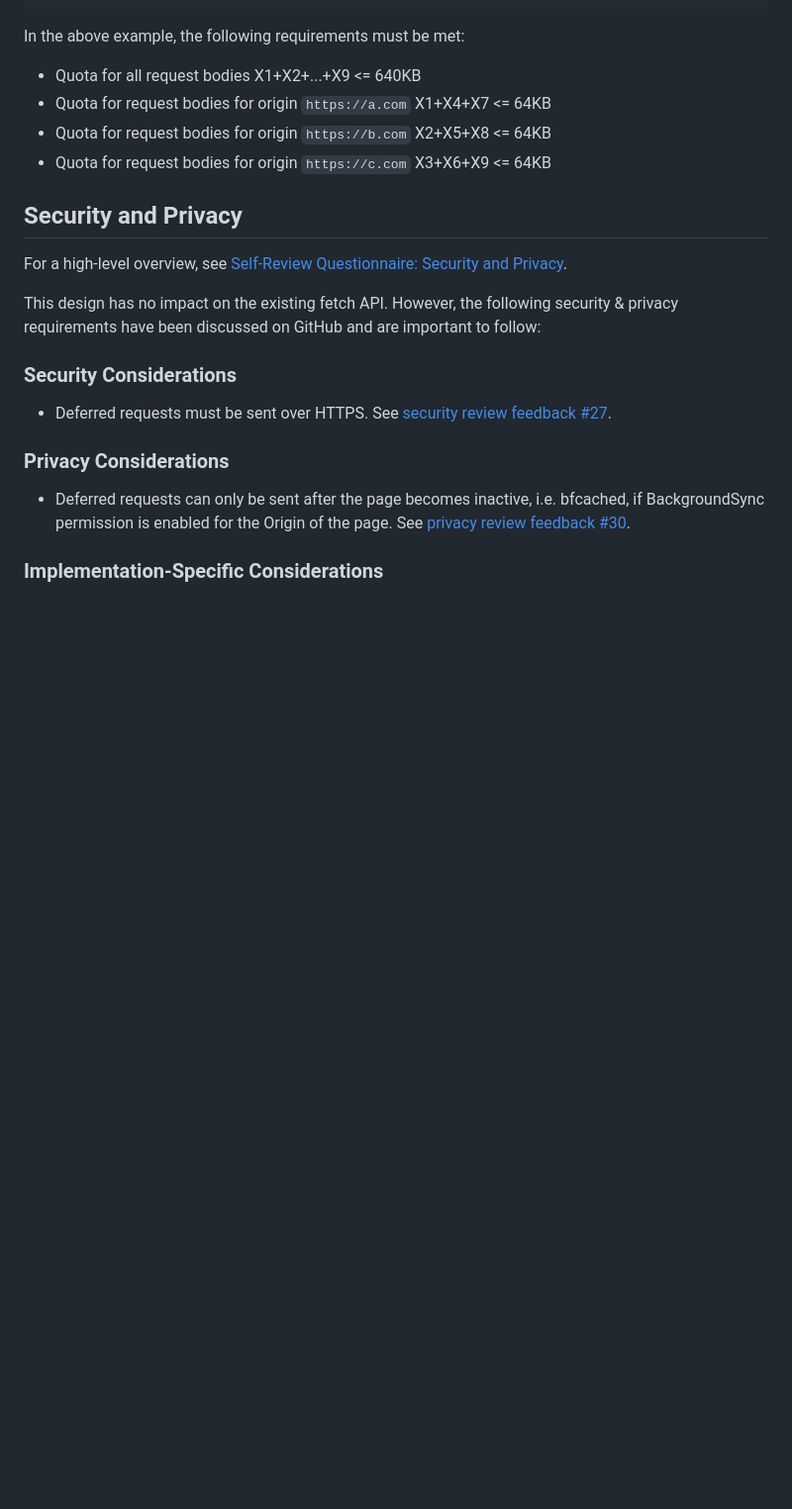
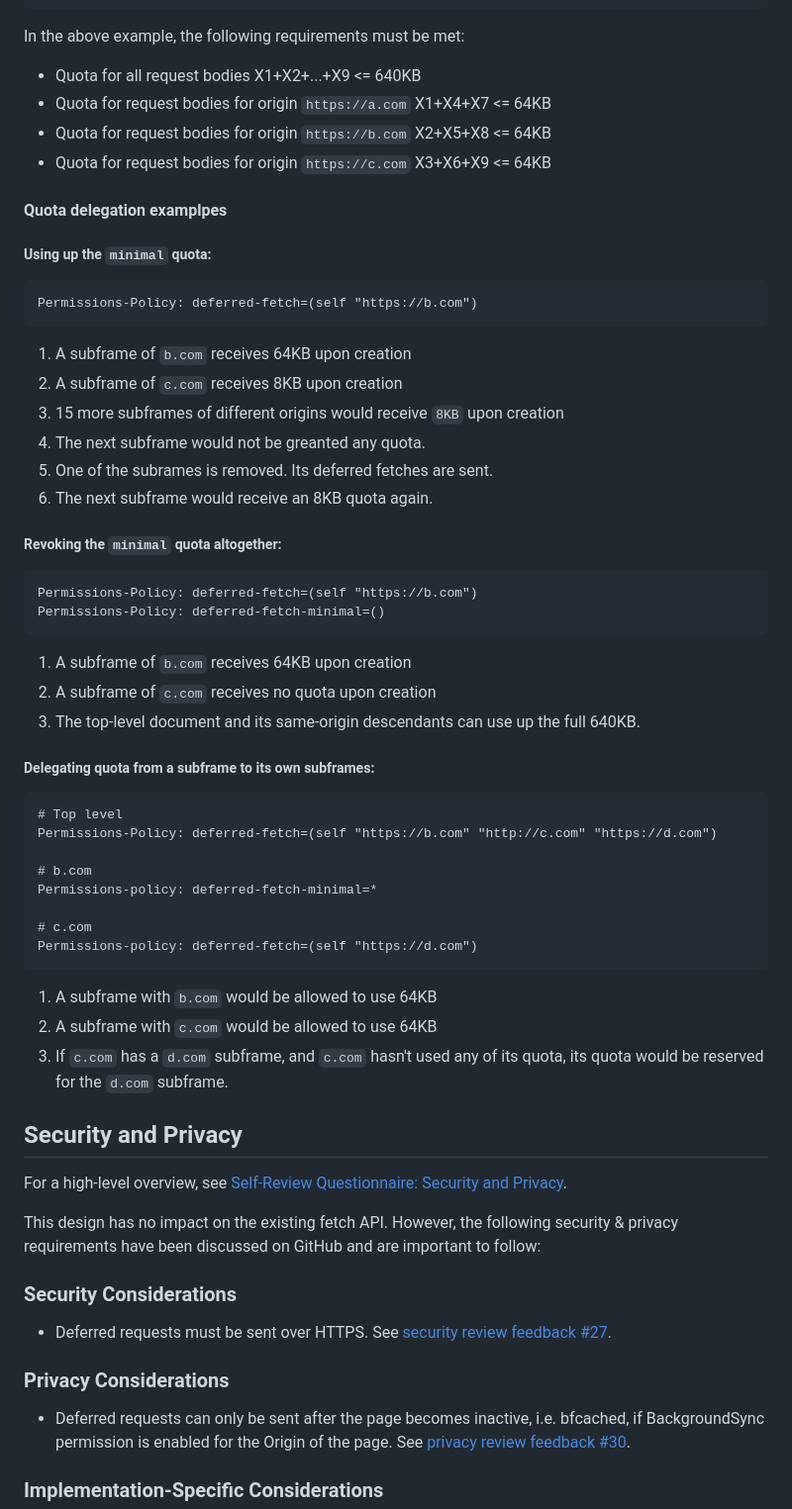
Before and after one commit to WICG/pending-beacon, a Markdown page: docs/fetch-later-api.md, the part around the change printed below. Shown: that part at 99% size. GitHub-like rendering; blank space fills up the shorter version.

````diff
--- a/docs/fetch-later-api.md
+++ b/docs/fetch-later-api.md
@@ -230,6 +247,45 @@ In the above example, the following requirements must be met:
 * Quota for request bodies for origin `https://a.com` X1+X4+X7 <= 64KB
 * Quota for request bodies for origin `https://b.com` X2+X5+X8 <= 64KB
 * Quota for request bodies for origin `https://c.com` X3+X6+X9 <= 64KB
+
+#### Quota delegation examplpes
+
+##### Using up the `minimal` quota:
+```
+Permissions-Policy: deferred-fetch=(self "https://b.com")
+```
+
+1. A subframe of `b.com` receives 64KB upon creation
+2. A subframe of `c.com` receives 8KB upon creation
+3. 15 more subframes of different origins would receive `8KB` upon creation
+4. The next subframe would not be greanted any quota.
+5. One of the subrames is removed. Its deferred fetches are sent.
+6. The next subframe would receive an 8KB quota again.
+
+##### Revoking the `minimal` quota altogether:
+```
+Permissions-Policy: deferred-fetch=(self "https://b.com")
+Permissions-Policy: deferred-fetch-minimal=()
+```
+1. A subframe of `b.com` receives 64KB upon creation
+2. A subframe of `c.com` receives no quota upon creation
+3. The top-level document and its same-origin descendants can use up the full 640KB.
+
+##### Delegating quota from a subframe to its own subframes:
+```
+# Top level
+Permissions-Policy: deferred-fetch=(self "https://b.com" "http://c.com" "https://d.com")
+
+# b.com
+Permissions-policy: deferred-fetch-minimal=*
+
+# c.com
+Permissions-policy: deferred-fetch=(self "https://d.com")
+```
+1. A subframe with `b.com` would be allowed to use 64KB
+3. A subframe with `c.com` would be allowed to use 64KB
+4. If `c.com` has a `d.com` subframe, and `c.com` hasn't used any of its quota, its quota would be reserved for the `d.com` subframe.
+
 
 ## Security and Privacy
 
````
Also changed, not shown: other parts of docs/fetch-later-api.md (+46 -29 lines).
